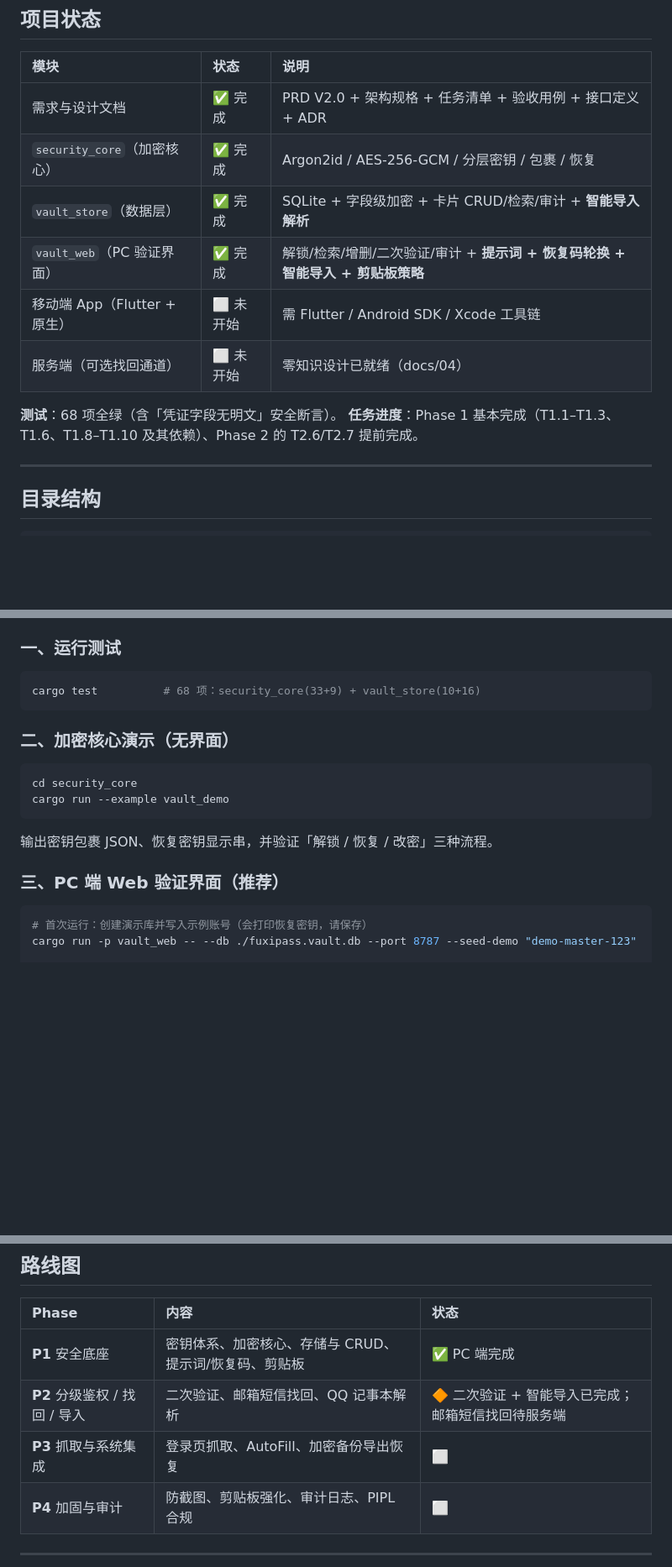
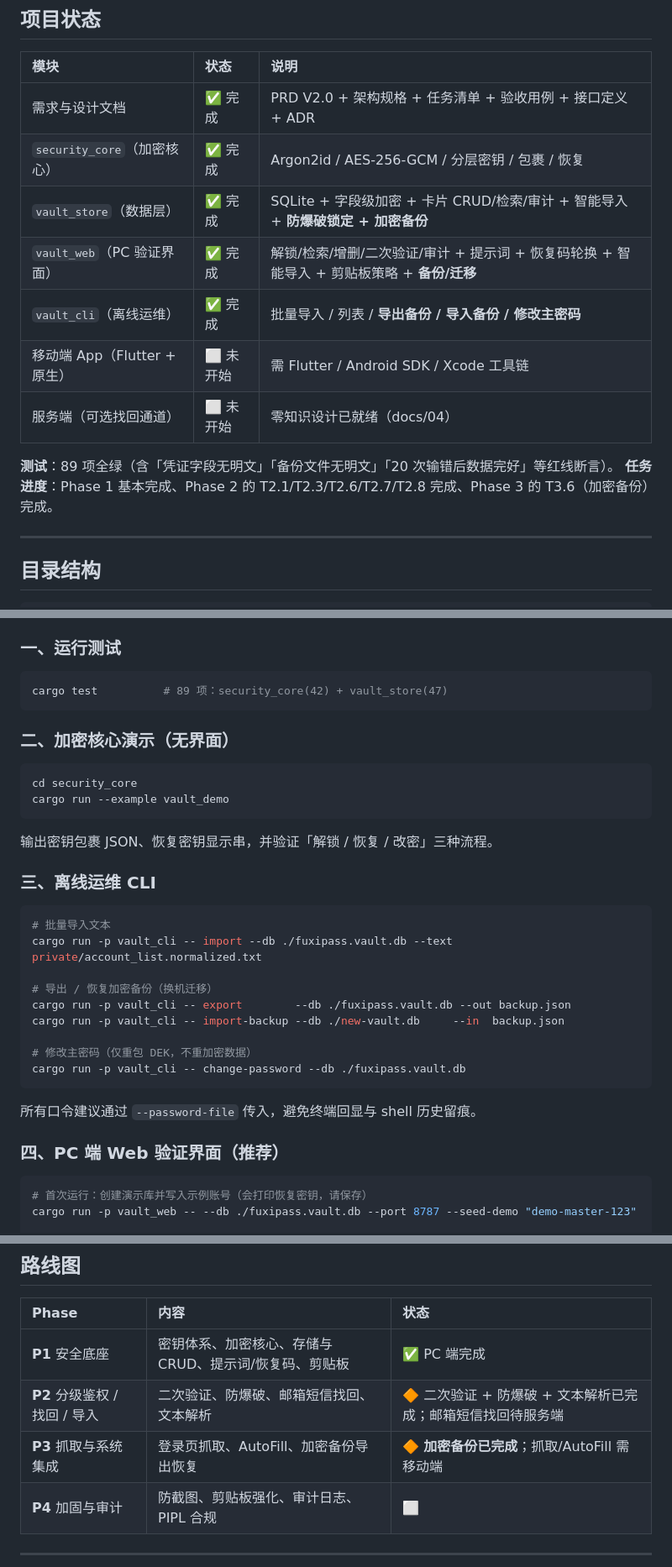
Before and after one commit to Yangjijun1992/FuxiPass, a Markdown page: README.md, 3 parts joined by grey strips. Shown at 84% size. Drawn GitHub-style; blank space fills up the shorter version.

Commit message:
docs: 更新 README（备份/锁定/CLI）
补充 CLI 用法、防爆破与备份迁移能力，刷新测试数与阶段进度。

Ultraworked with [Sisyphus](https://github.com/code-yeongyu/oh-my-openagent)

Co-authored-by: Sisyphus <clio-agent@sisyphuslabs.ai>

````diff
--- a/README.md
+++ b/README.md
@@ -15,13 +15,14 @@
 | :-- | :-- | :-- |
 | 需求与设计文档 | ✅ 完成 | PRD V2.0 + 架构规格 + 任务清单 + 验收用例 + 接口定义 + ADR |
 | `security_core`（加密核心） | ✅ 完成 | Argon2id / AES-256-GCM / 分层密钥 / 包裹 / 恢复 |
-| `vault_store`（数据层） | ✅ 完成 | SQLite + 字段级加密 + 卡片 CRUD/检索/审计 + **智能导入解析** |
-| `vault_web`（PC 验证界面） | ✅ 完成 | 解锁/检索/增删/二次验证/审计 + **提示词 + 恢复码轮换 + 智能导入 + 剪贴板策略** |
+| `vault_store`（数据层） | ✅ 完成 | SQLite + 字段级加密 + 卡片 CRUD/检索/审计 + 智能导入 + **防爆破锁定 + 加密备份** |
+| `vault_web`（PC 验证界面） | ✅ 完成 | 解锁/检索/增删/二次验证/审计 + 提示词 + 恢复码轮换 + 智能导入 + 剪贴板策略 + **备份/迁移** |
+| `vault_cli`（离线运维） | ✅ 完成 | 批量导入 / 列表 / **导出备份 / 导入备份 / 修改主密码** |
 | 移动端 App（Flutter + 原生） | ⬜ 未开始 | 需 Flutter / Android SDK / Xcode 工具链 |
 | 服务端（可选找回通道） | ⬜ 未开始 | 零知识设计已就绪（docs/04） |
 
-**测试**：68 项全绿（含「凭证字段无明文」安全断言）。
-**任务进度**：Phase 1 基本完成（T1.1–T1.3、T1.6、T1.8–T1.10 及其依赖）、Phase 2 的 T2.6/T2.7 提前完成。
+**测试**：89 项全绿（含「凭证字段无明文」「备份文件无明文」「20 次输错后数据完好」等红线断言）。
+**任务进度**：Phase 1 基本完成、Phase 2 的 T2.1/T2.3/T2.6/T2.7/T2.8 完成、Phase 3 的 T3.6（加密备份）完成。
 
 ---
 
@@ -57,7 +58,7 @@ FuxiPass/
 ### 一、运行测试
 
 ```bash
-cargo test          # 68 项：security_core(33+9) + vault_store(10+16)
+cargo test          # 89 项：security_core(42) + vault_store(47)
 ```
 
 ### 二、加密核心演示（无界面）
@@ -69,7 +70,22 @@ cargo run --example vault_demo
 
 输出密钥包裹 JSON、恢复密钥显示串，并验证「解锁 / 恢复 / 改密」三种流程。
 
-### 三、PC 端 Web 验证界面（推荐）
+### 三、离线运维 CLI
+
+```bash
+# 批量导入文本
+cargo run -p vault_cli -- import --db ./fuxipass.vault.db --text private/account_list.normalized.txt
+
+# 导出 / 恢复加密备份（换机迁移）
+cargo run -p vault_cli -- export        --db ./fuxipass.vault.db --out backup.json
+cargo run -p vault_cli -- import-backup --db ./new-vault.db     --in  backup.json
+
+# 修改主密码（仅重包 DEK，不重加密数据）
+cargo run -p vault_cli -- change-password --db ./fuxipass.vault.db
+```
+所有口令建议通过 `--password-file` 传入，避免终端回显与 shell 历史留痕。
+
+### 四、PC 端 Web 验证界面（推荐）
 
 ```bash
 # 首次运行：创建演示库并写入示例账号（会打印恢复密钥，请保存）
@@ -146,8 +164,8 @@ cargo run -p vault_web -- --db ./fuxipass.vault.db --port 8787
 | Phase | 内容 | 状态 |
 | :-- | :-- | :-- |
 | **P1** 安全底座 | 密钥体系、加密核心、存储与 CRUD、提示词/恢复码、剪贴板 | ✅ PC 端完成 |
-| **P2** 分级鉴权 / 找回 / 导入 | 二次验证、邮箱短信找回、QQ 记事本解析 | 🔶 二次验证 + 智能导入已完成；邮箱短信找回待服务端 |
-| **P3** 抓取与系统集成 | 登录页抓取、AutoFill、加密备份导出恢复 | ⬜ |
+| **P2** 分级鉴权 / 找回 / 导入 | 二次验证、防爆破、邮箱短信找回、文本解析 | 🔶 二次验证 + 防爆破 + 文本解析已完成；邮箱短信找回待服务端 |
+| **P3** 抓取与系统集成 | 登录页抓取、AutoFill、加密备份导出恢复 | 🔶 **加密备份已完成**；抓取/AutoFill 需移动端 |
 | **P4** 加固与审计 | 防截图、剪贴板强化、审计日志、PIPL 合规 | ⬜ |
 
 ---
````
Also changed, not shown: other parts of README.md (+2 -0 lines).
